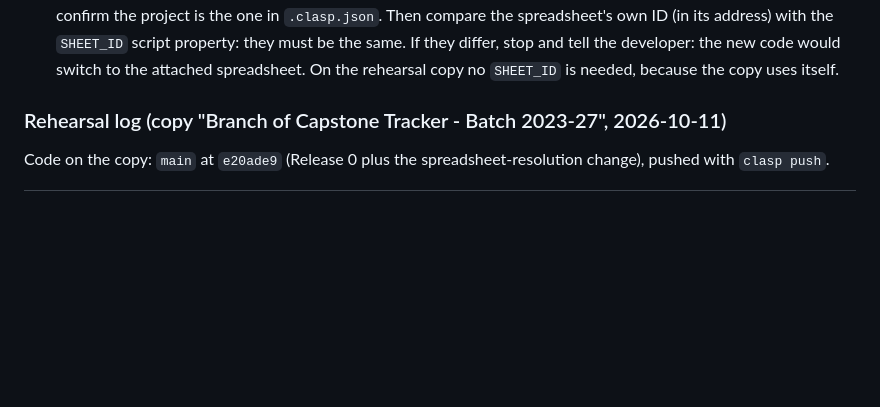
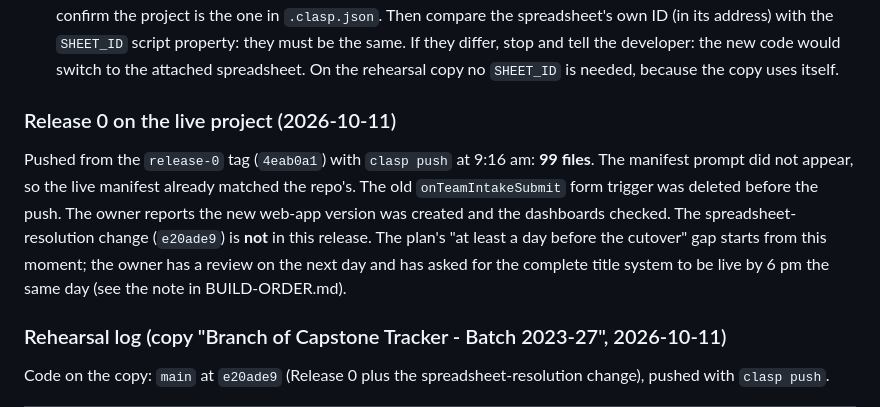
Before and after one commit to jeyaprakashk/capstone-project-system, a Markdown page: OWNER-CHECKLIST.md, the part around the change. GitHub-like rendering; blank space fills up the shorter version.

Commit message:
Plans: record Release 0 pushed to the live project (99 files, manifest unchanged, form trigger deleted)
Co-Authored-By: Claude Sonnet 5.5 <noreply@anthropic.com>

```diff
--- a/OWNER-CHECKLIST.md
+++ b/OWNER-CHECKLIST.md
@@ -46,6 +46,14 @@ state noted.
     one in `.clasp.json`. Then compare the spreadsheet's own ID (in its address) with the `SHEET_ID` script property: they
     must be the same. If they differ, stop and tell the developer: the new code would switch to the attached spreadsheet.
     On the rehearsal copy no `SHEET_ID` is needed, because the copy uses itself.
+
+### Release 0 on the live project (2026-10-11)
+
+Pushed from the `release-0` tag (`4eab0a1`) with `clasp push` at 9:16 am: **99 files**. The manifest prompt did not appear, so the
+live manifest already matched the repo's. The old `onTeamIntakeSubmit` form trigger was deleted before the push. The owner reports
+the new web-app version was created and the dashboards checked. The spreadsheet-resolution change (`e20ade9`) is **not** in this release.
+The plan's "at least a day before the cutover" gap starts from this moment; the owner has a review on the next day and has asked for
+the complete title system to be live by 6 pm the same day (see the note in BUILD-ORDER.md).
 
 ### Rehearsal log (copy "Branch of Capstone Tracker - Batch 2023-27", 2026-10-11)
 
```
